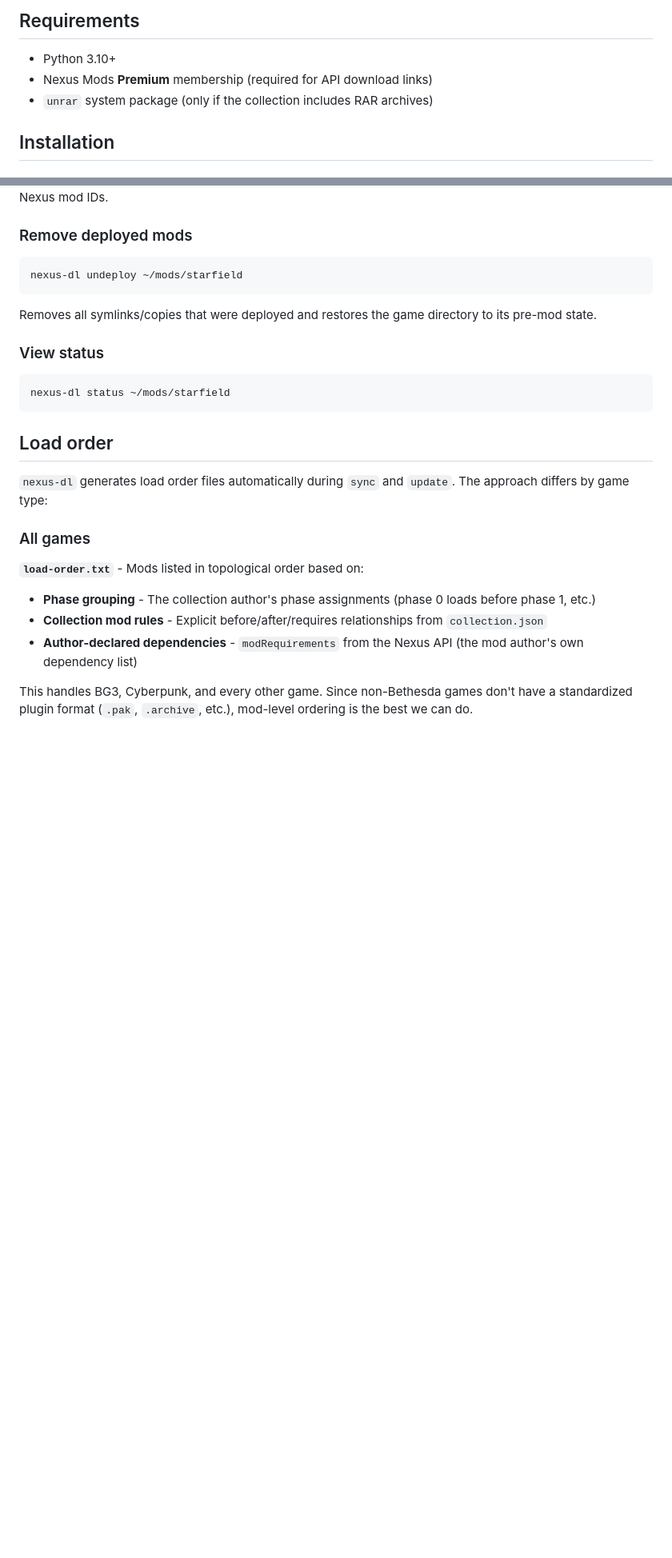
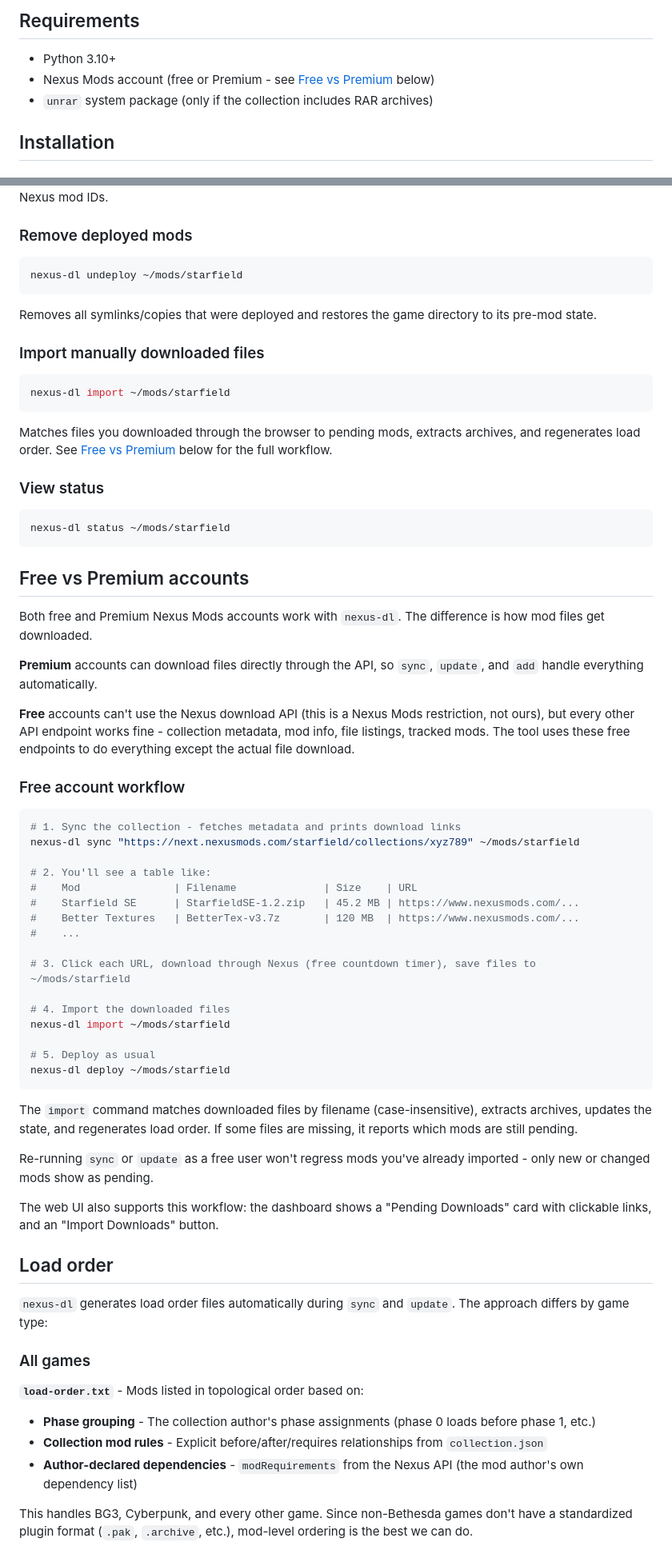
Before and after one commit to scottmccarrison/nexus-collection-dl, a Markdown page: README.md, 2 parts joined by grey strips. Shown at 80% size. Drawn GitHub-style; blank space fills up the shorter version.

````diff
--- a/README.md
+++ b/README.md
@@ -13,7 +13,7 @@ Nexus Mods collections are a great way to grab a curated set of mods in one shot
 ## Requirements
 
 - Python 3.10+
-- Nexus Mods **Premium** membership (required for API download links)
+- Nexus Mods account (free or Premium - see [Free vs Premium](#free-vs-premium-accounts) below)
 - `unrar` system package (only if the collection includes RAR archives)
 
 ## Installation
@@ -198,11 +198,54 @@ nexus-dl undeploy ~/mods/starfield
 
 Removes all symlinks/copies that were deployed and restores the game directory to its pre-mod state.
 
+### Import manually downloaded files
+
+```bash
+nexus-dl import ~/mods/starfield
+```
+
+Matches files you downloaded through the browser to pending mods, extracts archives, and regenerates load order. See [Free vs Premium](#free-vs-premium-accounts) below for the full workflow.
+
 ### View status
 
 ```bash
 nexus-dl status ~/mods/starfield
 ```
+
+## Free vs Premium accounts
+
+Both free and Premium Nexus Mods accounts work with `nexus-dl`. The difference is how mod files get downloaded.
+
+**Premium** accounts can download files directly through the API, so `sync`, `update`, and `add` handle everything automatically.
+
+**Free** accounts can't use the Nexus download API (this is a Nexus Mods restriction, not ours), but every other API endpoint works fine - collection metadata, mod info, file listings, tracked mods. The tool uses these free endpoints to do everything except the actual file download.
+
+### Free account workflow
+
+```bash
+# 1. Sync the collection - fetches metadata and prints download links
+nexus-dl sync "https://next.nexusmods.com/starfield/collections/xyz789" ~/mods/starfield
+
+# 2. You'll see a table like:
+#    Mod               | Filename              | Size    | URL
+#    Starfield SE      | StarfieldSE-1.2.zip   | 45.2 MB | https://www.nexusmods.com/...
+#    Better Textures   | BetterTex-v3.7z       | 120 MB  | https://www.nexusmods.com/...
+#    ...
+
+# 3. Click each URL, download through Nexus (free countdown timer), save files to ~/mods/starfield
+
+# 4. Import the downloaded files
+nexus-dl import ~/mods/starfield
+
+# 5. Deploy as usual
+nexus-dl deploy ~/mods/starfield
+```
+
+The `import` command matches downloaded files by filename (case-insensitive), extracts archives, updates the state, and regenerates load order. If some files are missing, it reports which mods are still pending.
+
+Re-running `sync` or `update` as a free user won't regress mods you've already imported - only new or changed mods show as pending.
+
+The web UI also supports this workflow: the dashboard shows a "Pending Downloads" card with clickable links, and an "Import Downloads" button.
 
 ## Load order
 
````
Also changed, not shown: other parts of README.md (+2 -1 lines), GUIDE.md (+61 -2 lines).
